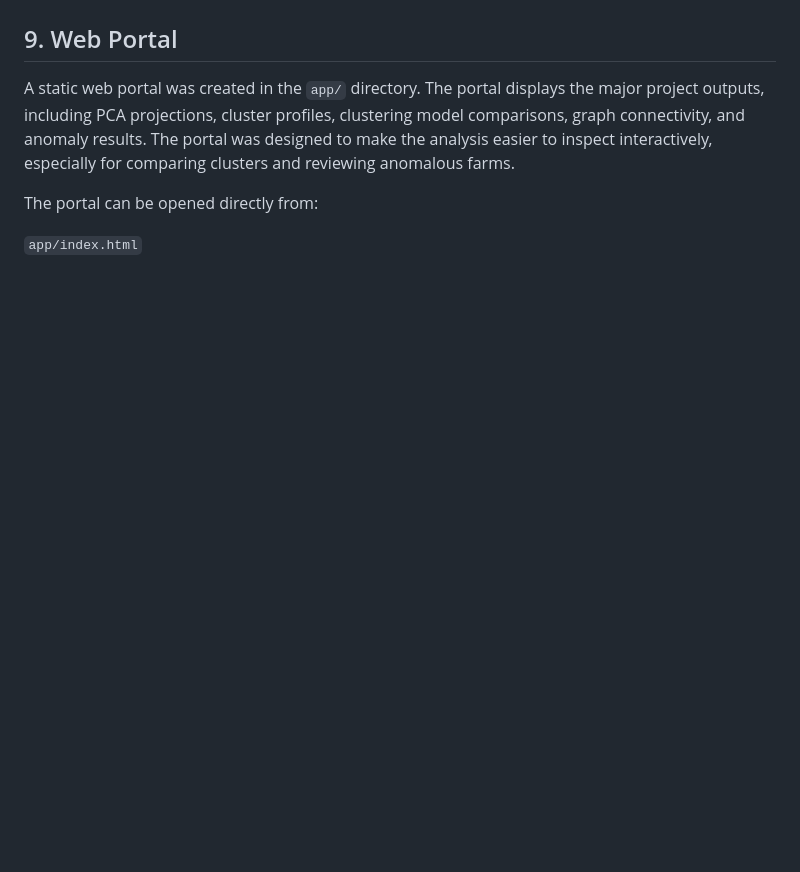
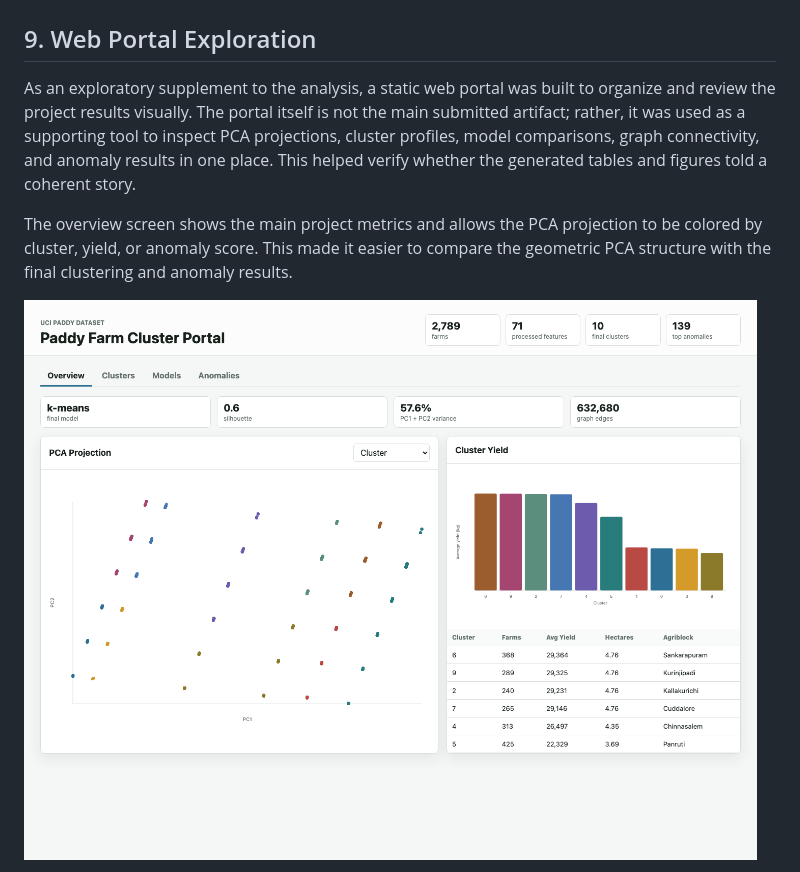
Before and after one commit to ChericeChang/paddy-farm-clustering, a Markdown page: report/final_report.md, the part around one of its changes. Drawn GitHub-style; pictures changed too: outputs/figures/portal_screenshots/portal_overview.png (added); blank space fills up the shorter version.

```diff
--- a/report/final_report.md
+++ b/report/final_report.md
@@ -178,11 +178,11 @@ The anomaly score distribution shows that most farms have moderate anomaly score
 
 ![Combined anomaly score distribution](../outputs/figures/anomaly_score_distribution.png)
 
-## 9. Web Portal
+## 9. Web Portal Exploration
 
-A static web portal was created in the `app/` directory. The portal displays the major project outputs, including PCA projections, cluster profiles, clustering model comparisons, graph connectivity, and anomaly results. The portal was designed to make the analysis easier to inspect interactively, especially for comparing clusters and reviewing anomalous farms.
+As an exploratory supplement to the analysis, a static web portal was built to organize and review the project results visually. The portal itself is not the main submitted artifact; rather, it was used as a supporting tool to inspect PCA projections, cluster profiles, model comparisons, graph connectivity, and anomaly results in one place. This helped verify whether the generated tables and figures told a coherent story.
 
-The portal can be opened directly from:
+The overview screen shows the main project metrics and allows the PCA projection to be colored by cluster, yield, or anomaly score. This made it easier to compare the geometric PCA structure with the final clustering and anomaly results.
 
-`app/index.html`
+![Web portal overview screen](../outputs/figures/portal_screenshots/portal_overview.png)
 
```
Also changed, not shown: other parts of report/final_report.md (+7 -1 lines), report/final_report_2page.md (+11 -5 lines), outputs/figures/portal_screenshots/portal_anomalies.png (added), outputs/figures/portal_screenshots/portal_models.png (added), 2 other files.
